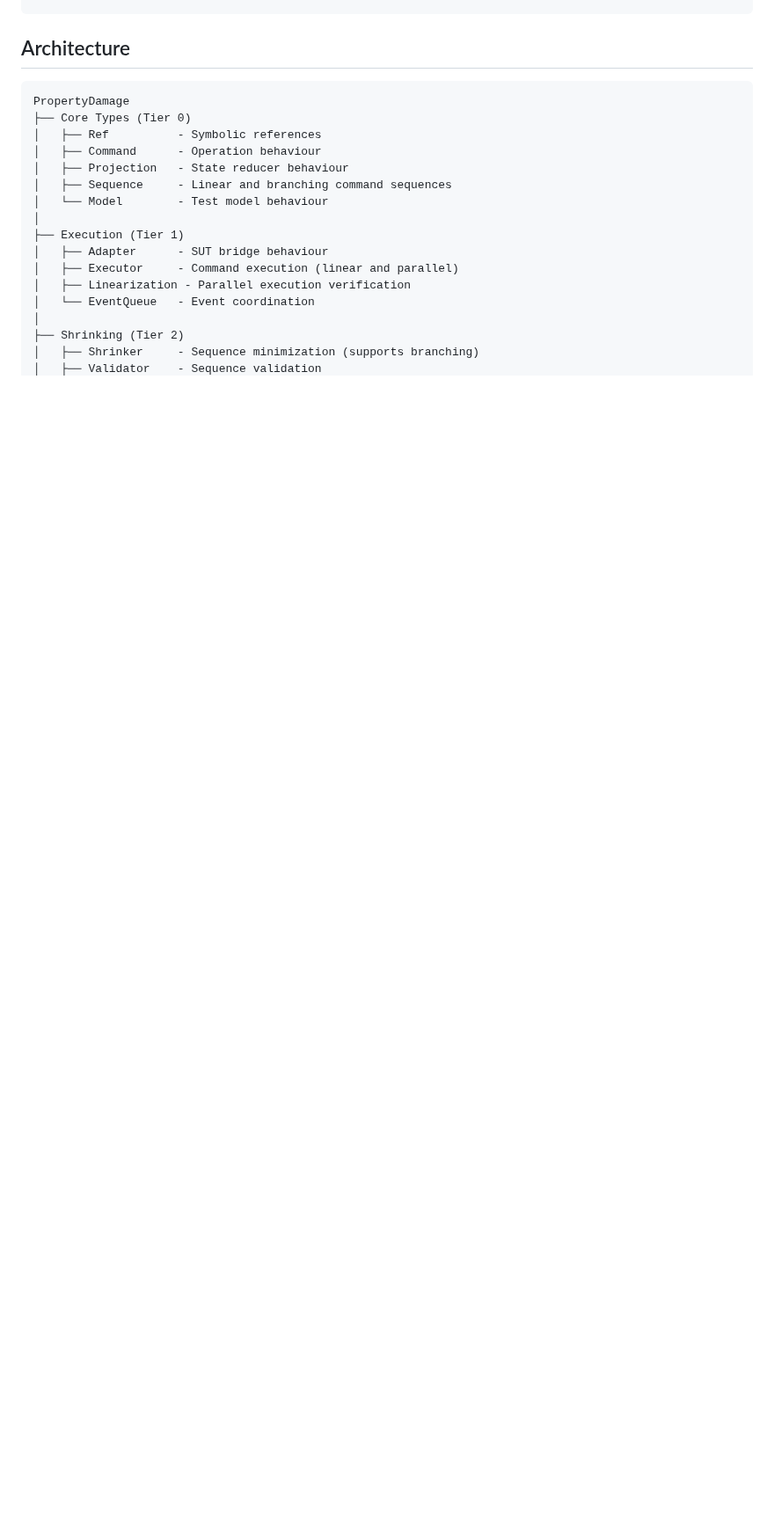
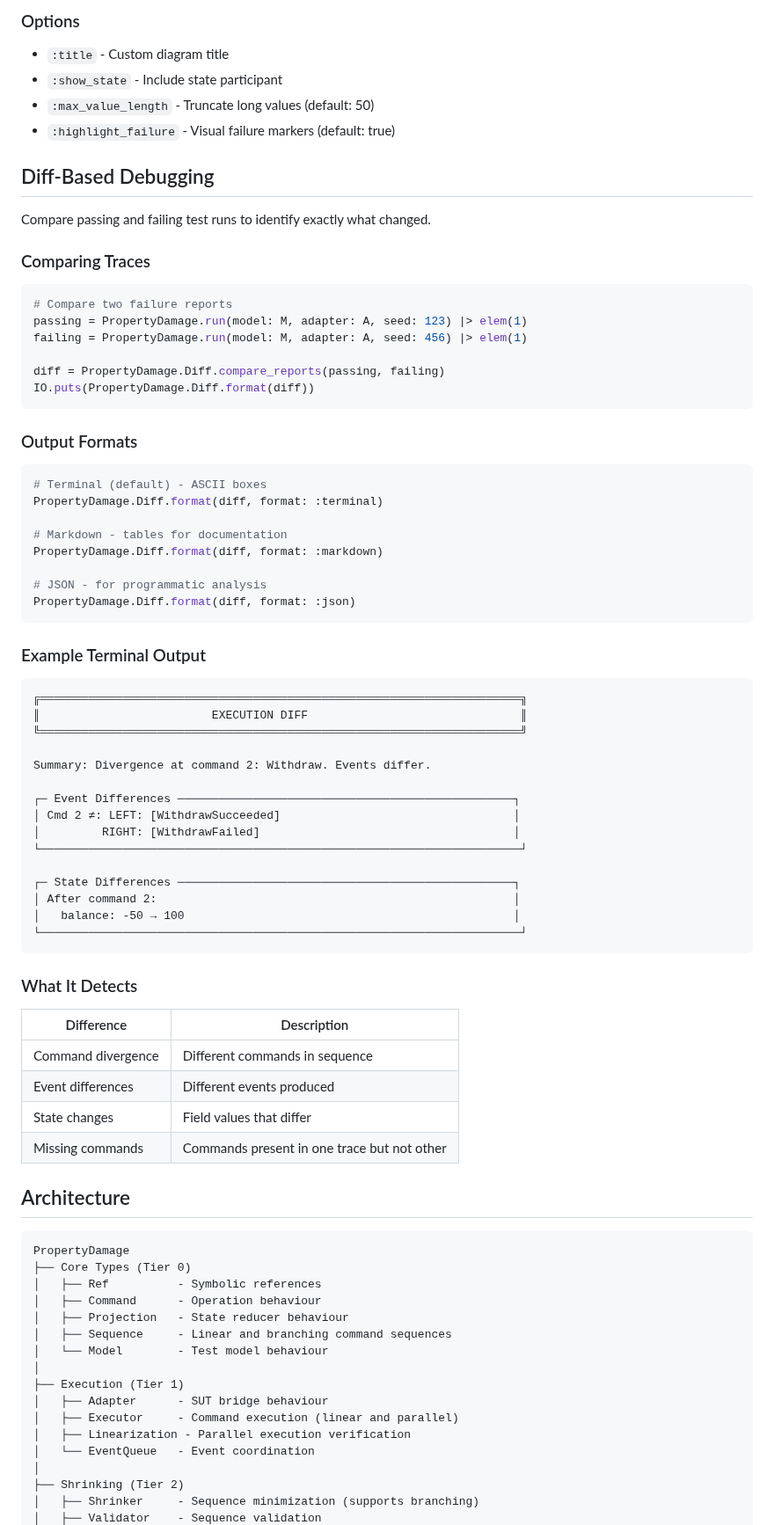
Before and after one commit to property-damage/property_damage, a Markdown page: README.md, the part around one of its changes. Shown at 88% size. Drawn GitHub-style; blank space fills up the shorter version.

Commit message:
docs: add Diagram and Diff sections to README

````diff
--- a/README.md
+++ b/README.md
@@ -842,3 +894,67 @@ metrics = PropertyDamage.LoadTest.get_metrics(runner)
+### Options
+
+- `:title` - Custom diagram title
+- `:show_state` - Include state participant
+- `:max_value_length` - Truncate long values (default: 50)
+- `:highlight_failure` - Visual failure markers (default: true)
+
+## Diff-Based Debugging
+
+Compare passing and failing test runs to identify exactly what changed.
+
+### Comparing Traces
+
+```elixir
+# Compare two failure reports
+passing = PropertyDamage.run(model: M, adapter: A, seed: 123) |> elem(1)
+failing = PropertyDamage.run(model: M, adapter: A, seed: 456) |> elem(1)
+
+diff = PropertyDamage.Diff.compare_reports(passing, failing)
+IO.puts(PropertyDamage.Diff.format(diff))
+```
+
+### Output Formats
+
+```elixir
+# Terminal (default) - ASCII boxes
+PropertyDamage.Diff.format(diff, format: :terminal)
+
+# Markdown - tables for documentation
+PropertyDamage.Diff.format(diff, format: :markdown)
+
+# JSON - for programmatic analysis
+PropertyDamage.Diff.format(diff, format: :json)
+```
+
+### Example Terminal Output
+
+```
+╔══════════════════════════════════════════════════════════════════════╗
+║                         EXECUTION DIFF                               ║
+╚══════════════════════════════════════════════════════════════════════╝
+
+Summary: Divergence at command 2: Withdraw. Events differ.
+
+┌─ Event Differences ─────────────────────────────────────────────────┐
+│ Cmd 2 ≠: LEFT: [WithdrawSucceeded]                                  │
+│         RIGHT: [WithdrawFailed]                                     │
+└──────────────────────────────────────────────────────────────────────┘
+
+┌─ State Differences ─────────────────────────────────────────────────┐
+│ After command 2:                                                    │
+│   balance: -50 → 100                                                │
+└──────────────────────────────────────────────────────────────────────┘
+```
+
+### What It Detects
+
+| Difference | Description |
+|------------|-------------|
+| Command divergence | Different commands in sequence |
+| Event differences | Different events produced |
+| State changes | Field values that differ |
+| Missing commands | Commands present in one trace but not other |
+
 ## Architecture
 
 ```
````
Also changed, not shown: other parts of README.md (+56 -0 lines).
